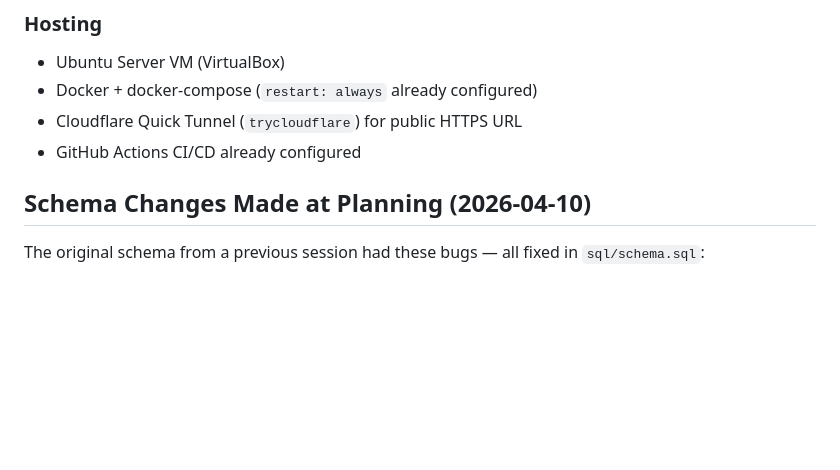
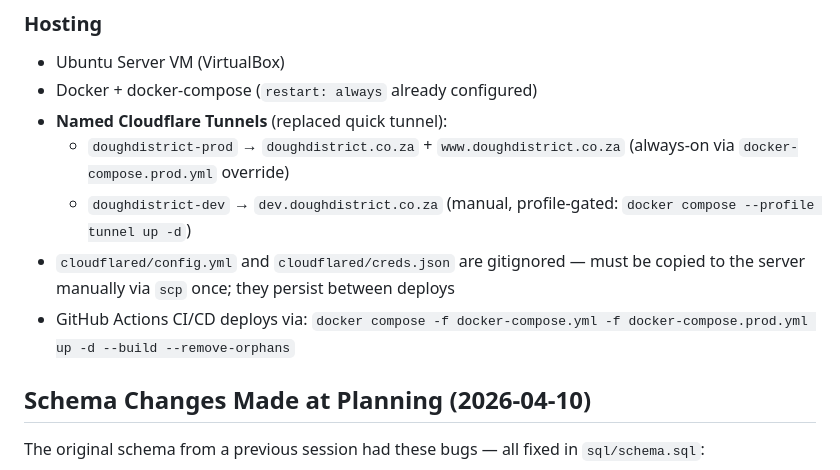
Before and after one commit to nbence-dev/doughdistrict-c2c-ecommerce, a Markdown page: context.md, the part around the change. Drawn GitHub-style; blank space fills up the shorter version.

Commit message:
docs: update hosting docs to reflect named Cloudflare tunnel setup

```diff
--- a/context.md
+++ b/context.md
@@ -62,8 +62,11 @@
 ### Hosting
 - Ubuntu Server VM (VirtualBox)
 - Docker + docker-compose (`restart: always` already configured)
-- Cloudflare Quick Tunnel (`trycloudflare`) for public HTTPS URL
-- GitHub Actions CI/CD already configured
+- **Named Cloudflare Tunnels** (replaced quick tunnel):
+  - `doughdistrict-prod` → `doughdistrict.co.za` + `www.doughdistrict.co.za` (always-on via `docker-compose.prod.yml` override)
+  - `doughdistrict-dev` → `dev.doughdistrict.co.za` (manual, profile-gated: `docker compose --profile tunnel up -d`)
+- `cloudflared/config.yml` and `cloudflared/creds.json` are gitignored — must be copied to the server manually via `scp` once; they persist between deploys
+- GitHub Actions CI/CD deploys via: `docker compose -f docker-compose.yml -f docker-compose.prod.yml up -d --build --remove-orphans`
 
 ## Schema Changes Made at Planning (2026-04-10)
 
```
Also changed, not shown: CLAUDE.md (+4 -1 lines).
